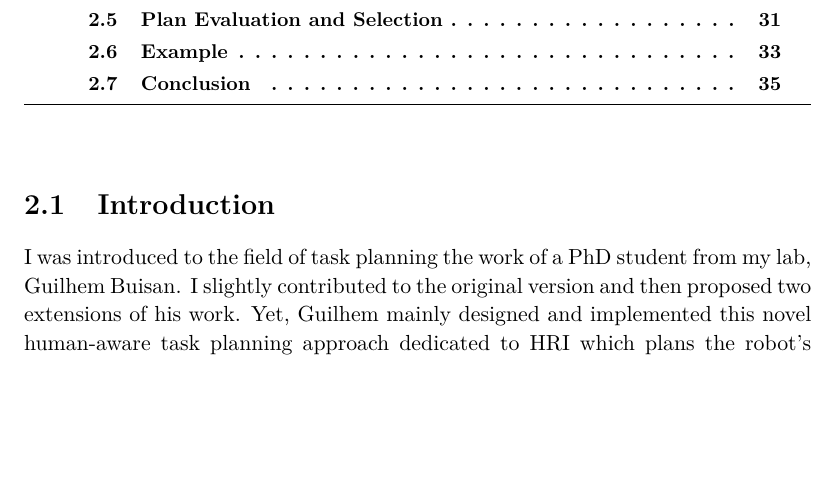
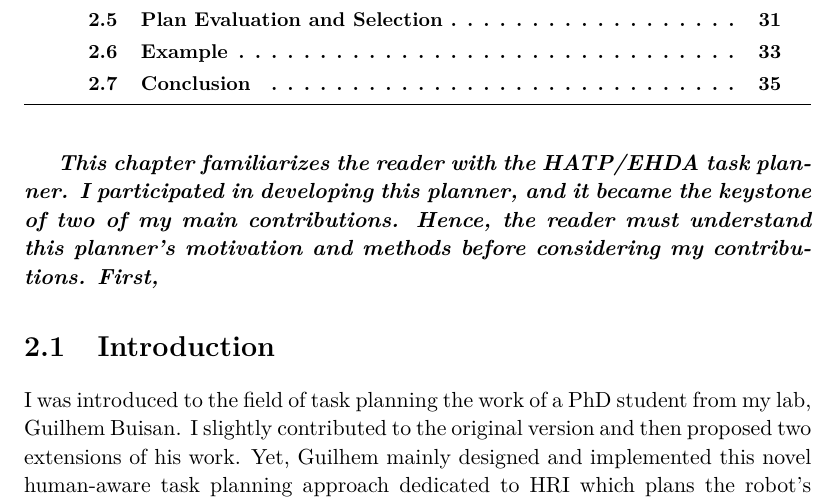
Before and after one commit to AnthonyFavier/Manuscrit, a LaTeX thesis (These.tex, which reads Chapters/Chapter2_HATPEHDA.tex, Symbols.tex): part of page 35 of 169, cut so that both start at the same text, the shorter picture padded with empty space. Compiled offline with pdfLaTeX.

Commit message:
chapter abstract format

```diff
--- a/Chapters/Chapter2_HATPEHDA.tex
+++ b/Chapters/Chapter2_HATPEHDA.tex
@@ -9,6 +9,8 @@
 \chaptermark{HATP/EHDA}
 \label{chap:2}
 \minitoc
+
+\chapabstract{This chapter familiarizes the reader with the HATP/EHDA task planner. I participated in developing this planner, and it became the keystone of two of my main contributions. Hence, the reader must understand this planner's motivation and methods before considering my contributions. First, }
 
 \section{Introduction}
 
--- a/Symbols.tex
+++ b/Symbols.tex
@@ -64,6 +64,9 @@
 %%%%%%%%%%%%%%%%%%%%%%%%%%%%%%%%%%%%%%%%%%%%%%%%%%%%%%%%%%
 %                         NEW                            %
 %%%%%%%%%%%%%%%%%%%%%%%%%%%%%%%%%%%%%%%%%%%%%%%%%%%%%%%%%%
+
+\newcommandx{\chapabstract}[1]{\textbf{\textit{#1}}}
+
 
 \newcommandx{\agentstate}[2][1,2,usedefault=]{\sigma^{#1}_{#2}}
 \newcommandx{\agenda}[2][1,2,usedefault=]{d^{#1}_{#2}}
```
